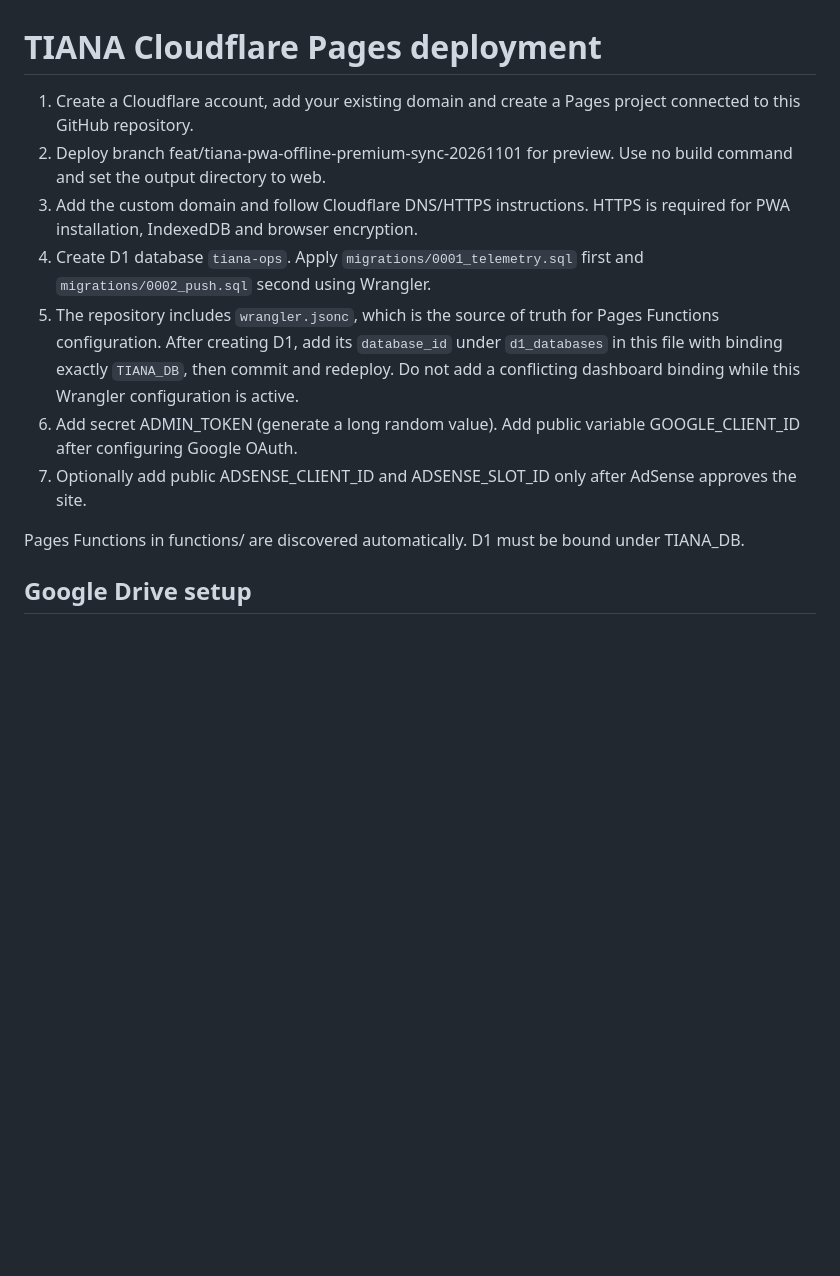
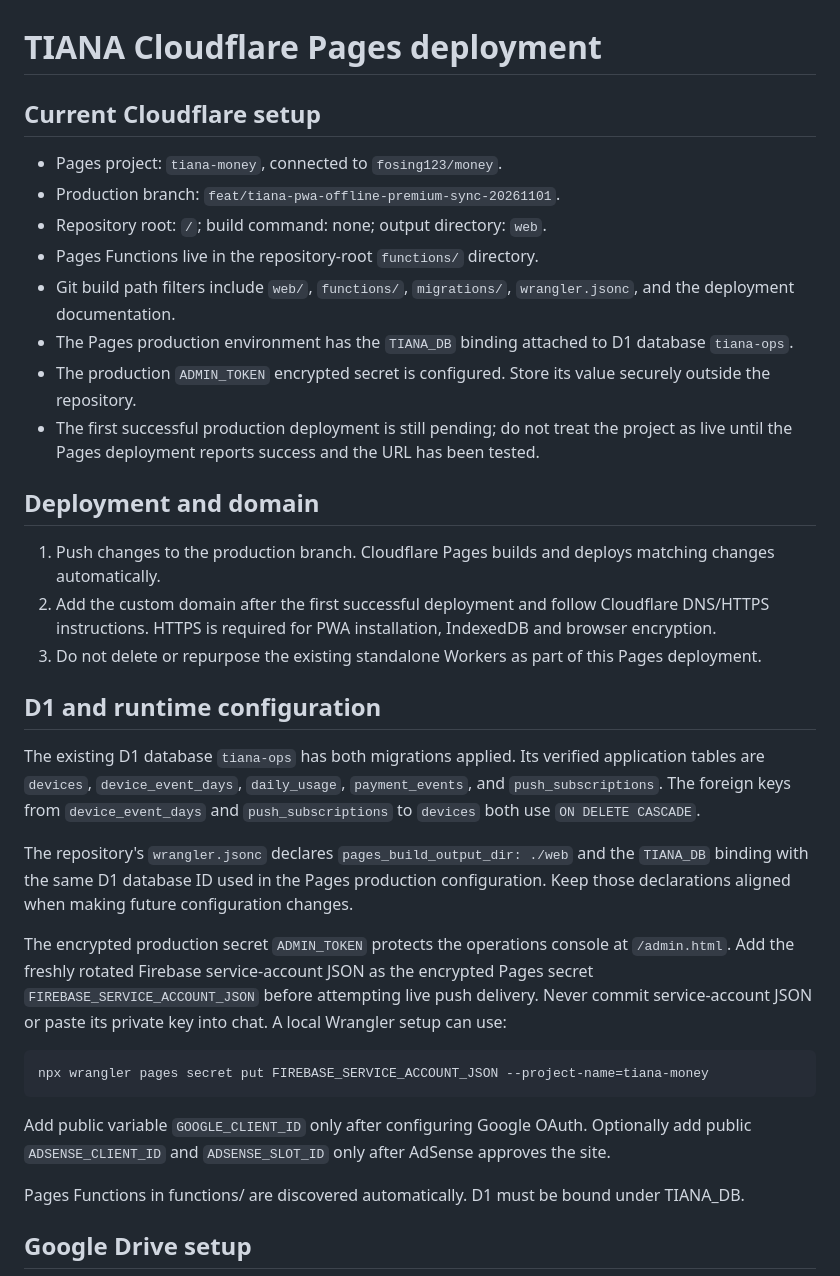
Before and after one commit to fosing123/money, a Markdown page: CLOUDFLARE_DEPLOYMENT.md, the part around the change. Drawn GitHub-style; blank space fills up the shorter version.

Commit message:
docs(cloudflare): record live project and verified bindings

````diff
--- a/CLOUDFLARE_DEPLOYMENT.md
+++ b/CLOUDFLARE_DEPLOYMENT.md
@@ -1,12 +1,35 @@
 # TIANA Cloudflare Pages deployment
 
-1. Create a Cloudflare account, add your existing domain and create a Pages project connected to this GitHub repository.
-2. Deploy branch feat/tiana-pwa-offline-premium-sync-20261101 for preview. Use no build command and set the output directory to web.
-3. Add the custom domain and follow Cloudflare DNS/HTTPS instructions. HTTPS is required for PWA installation, IndexedDB and browser encryption.
-4. Create D1 database `tiana-ops`. Apply `migrations/0001_telemetry.sql` first and `migrations/0002_push.sql` second using Wrangler.
-5. The repository includes `wrangler.jsonc`, which is the source of truth for Pages Functions configuration. After creating D1, add its `database_id` under `d1_databases` in this file with binding exactly `TIANA_DB`, then commit and redeploy. Do not add a conflicting dashboard binding while this Wrangler configuration is active.
-6. Add secret ADMIN_TOKEN (generate a long random value). Add public variable GOOGLE_CLIENT_ID after configuring Google OAuth.
-7. Optionally add public ADSENSE_CLIENT_ID and ADSENSE_SLOT_ID only after AdSense approves the site.
+## Current Cloudflare setup
+
+- Pages project: `tiana-money`, connected to `fosing123/money`.
+- Production branch: `feat/tiana-pwa-offline-premium-sync-20261101`.
+- Repository root: `/`; build command: none; output directory: `web`.
+- Pages Functions live in the repository-root `functions/` directory.
+- Git build path filters include `web/`, `functions/`, `migrations/`, `wrangler.jsonc`, and the deployment documentation.
+- The Pages production environment has the `TIANA_DB` binding attached to D1 database `tiana-ops`.
+- The production `ADMIN_TOKEN` encrypted secret is configured. Store its value securely outside the repository.
+- The first successful production deployment is still pending; do not treat the project as live until the Pages deployment reports success and the URL has been tested.
+
+## Deployment and domain
+
+1. Push changes to the production branch. Cloudflare Pages builds and deploys matching changes automatically.
+2. Add the custom domain after the first successful deployment and follow Cloudflare DNS/HTTPS instructions. HTTPS is required for PWA installation, IndexedDB and browser encryption.
+3. Do not delete or repurpose the existing standalone Workers as part of this Pages deployment.
+
+## D1 and runtime configuration
+
+The existing D1 database `tiana-ops` has both migrations applied. Its verified application tables are `devices`, `device_event_days`, `daily_usage`, `payment_events`, and `push_subscriptions`. The foreign keys from `device_event_days` and `push_subscriptions` to `devices` both use `ON DELETE CASCADE`.
+
+The repository's `wrangler.jsonc` declares `pages_build_output_dir: ./web` and the `TIANA_DB` binding with the same D1 database ID used in the Pages production configuration. Keep those declarations aligned when making future configuration changes.
+
+The encrypted production secret `ADMIN_TOKEN` protects the operations console at `/admin.html`. Add the freshly rotated Firebase service-account JSON as the encrypted Pages secret `FIREBASE_SERVICE_ACCOUNT_JSON` before attempting live push delivery. Never commit service-account JSON or paste its private key into chat. A local Wrangler setup can use:
+
+```powershell
+npx wrangler pages secret put FIREBASE_SERVICE_ACCOUNT_JSON --project-name=tiana-money
+```
+
+Add public variable `GOOGLE_CLIENT_ID` only after configuring Google OAuth. Optionally add public `ADSENSE_CLIENT_ID` and `ADSENSE_SLOT_ID` only after AdSense approves the site.
 
 Pages Functions in functions/ are discovered automatically. D1 must be bound under TIANA_DB.
 
````
